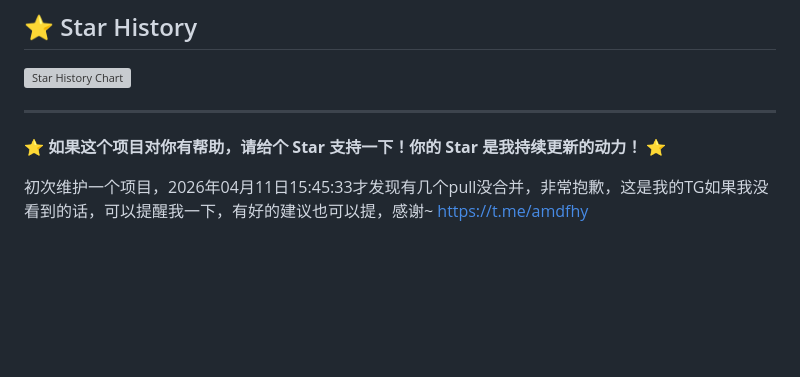
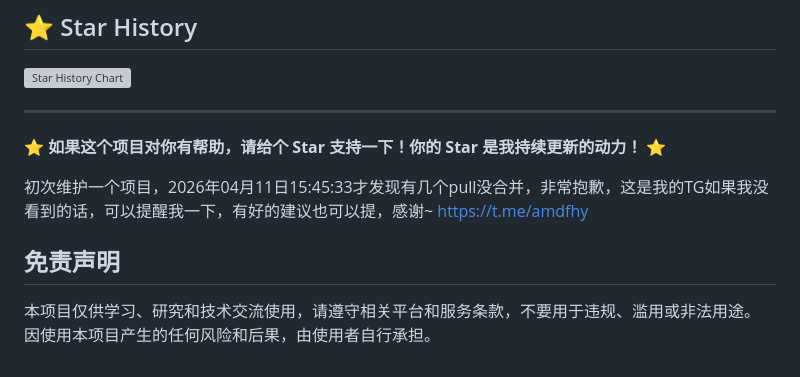
Before and after one commit to kol2000/outlookEmail, a Markdown page: README.md, the part around the change. GitHub-like rendering; blank space fills up the shorter version; grey boxes are pictures that could not be loaded.

Commit message:
Add disclaimer

```diff
--- a/README.md
+++ b/README.md
@@ -448,3 +448,7 @@ MIT License - 详见 [LICENSE](LICENSE)
 
 初次维护一个项目，2026年04月11日15:45:33才发现有几个pull没合并，非常抱歉，这是我的TG如果我没看到的话，可以提醒我一下，有好的建议也可以提，感谢~
 https://t.me/amdfhy
+
+## 免责声明
+本项目仅供学习、研究和技术交流使用，请遵守相关平台和服务条款，不要用于违规、滥用或非法用途。
+因使用本项目产生的任何风险和后果，由使用者自行承担。
```
